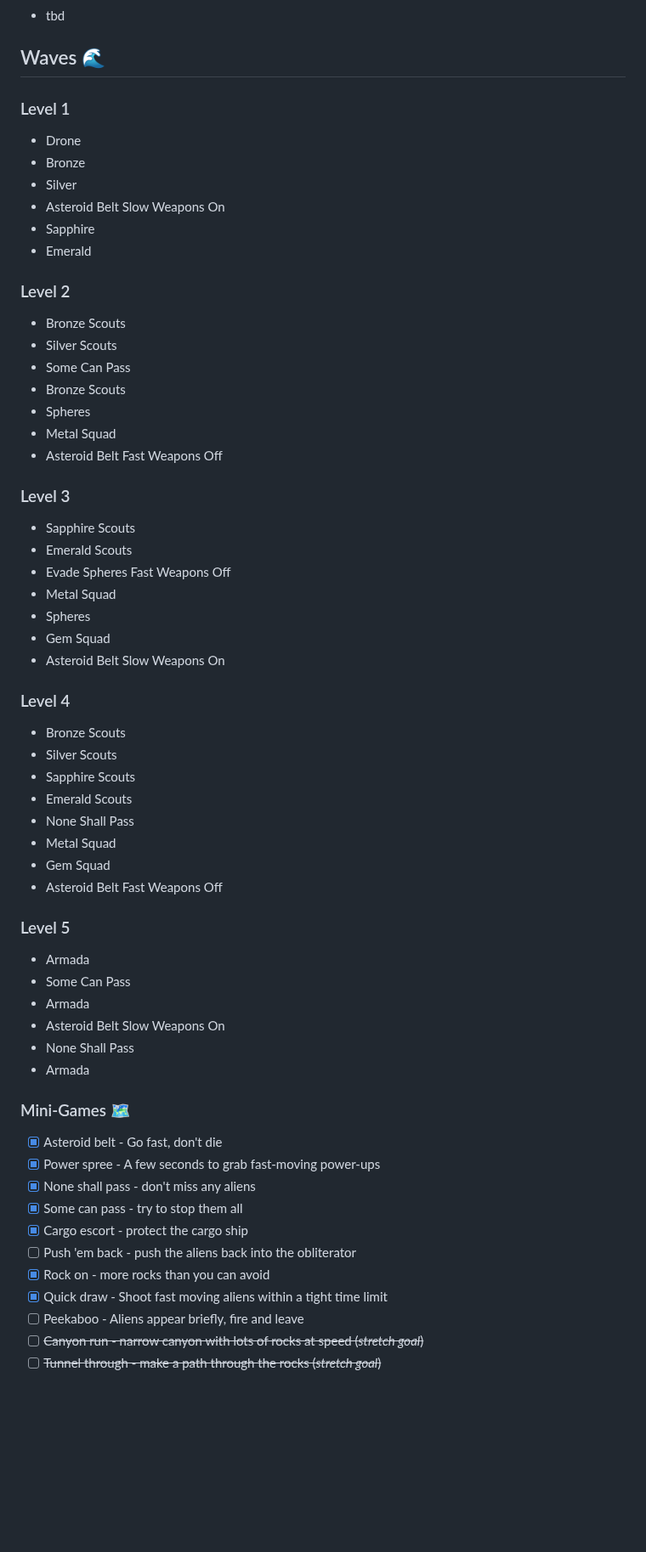
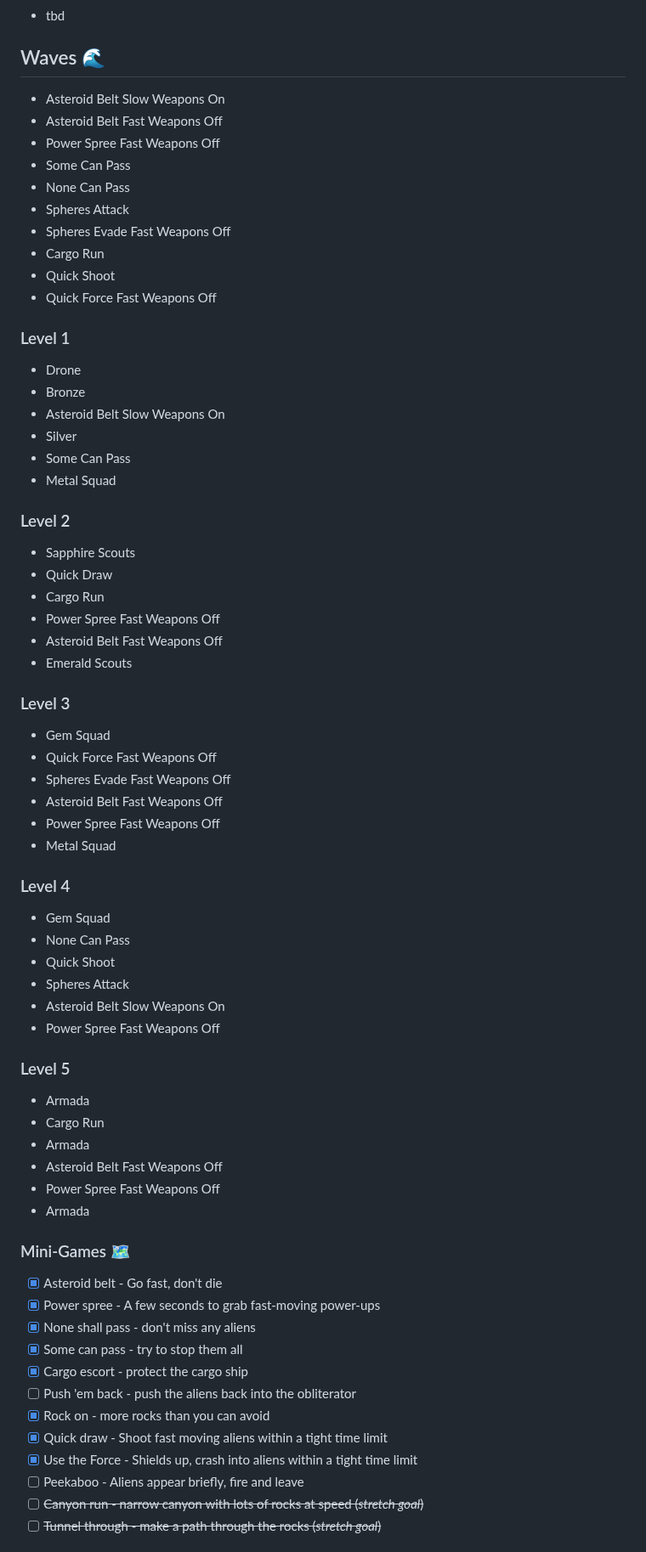
Before and after one commit to wimpysworld/antsy-alien-attack-pico, a Markdown page: README.md, the part around the change. Shown at 85% size. Rendered like a GitHub page; blank space fills up the shorter version.

Commit message:
readme: update level design and task list

```diff
--- a/README.md
+++ b/README.md
@@ -253,53 +253,60 @@ The game code is licensed under the [MIT license](https://en.wikipedia.org/wiki/
 
 ## Waves 🌊
 
+- Asteroid Belt Slow Weapons On
+- Asteroid Belt Fast Weapons Off
+- Power Spree Fast Weapons Off
+- Some Can Pass
+- None Can Pass
+- Spheres Attack
+- Spheres Evade Fast Weapons Off
+- Cargo Run
+- Quick Shoot
+- Quick Force Fast Weapons Off
+
 ### Level 1
 
 - Drone
 - Bronze
+- Asteroid Belt Slow Weapons On
 - Silver
-- Asteroid Belt Slow Weapons On
-- Sapphire
-- Emerald
+- Some Can Pass
+- Metal Squad
 
 ### Level 2
 
-- Bronze Scouts
-- Silver Scouts
-- Some Can Pass
-- Bronze Scouts
-- Spheres
-- Metal Squad
+- Sapphire Scouts
+- Quick Draw
+- Cargo Run
+- Power Spree Fast Weapons Off
 - Asteroid Belt Fast Weapons Off
+- Emerald Scouts
 
 ### Level 3
 
-- Sapphire Scouts
-- Emerald Scouts
-- Evade Spheres Fast Weapons Off
+- Gem Squad
+- Quick Force Fast Weapons Off
+- Spheres Evade Fast Weapons Off
+- Asteroid Belt Fast Weapons Off
+- Power Spree Fast Weapons Off
 - Metal Squad
-- Spheres
-- Gem Squad
-- Asteroid Belt Slow Weapons On
 
 ### Level 4
 
-- Bronze Scouts
-- Silver Scouts
-- Sapphire Scouts
-- Emerald Scouts
-- None Shall Pass
-- Metal Squad
 - Gem Squad
-- Asteroid Belt Fast Weapons Off
+- None Can Pass
+- Quick Shoot
+- Spheres Attack
+- Asteroid Belt Slow Weapons On
+- Power Spree Fast Weapons Off
 
 ### Level 5
 
 - Armada
-- Some Can Pass
+- Cargo Run
 - Armada
-- Asteroid Belt Slow Weapons On
-- None Shall Pass
+- Asteroid Belt Fast Weapons Off
+- Power Spree Fast Weapons Off
 - Armada
 
 ### Mini-Games 🗺️
@@ -312,6 +319,7 @@ The game code is licensed under the [MIT license](https://en.wikipedia.org/wiki/
 - [ ] Push 'em back - push the aliens back into the obliterator
 - [x] Rock on - more rocks than you can avoid
 - [x] Quick draw - Shoot fast moving aliens within a tight time limit
+- [x] Use the Force - Shields up, crash into aliens within a tight time limit
 - [ ] Peekaboo - Aliens appear briefly, fire and leave
 - [ ] ~~Canyon run - narrow canyon with lots of rocks at speed (*stretch goal*)~~
 - [ ] ~~Tunnel through - make a path through the rocks (*stretch goal*)~~
```
